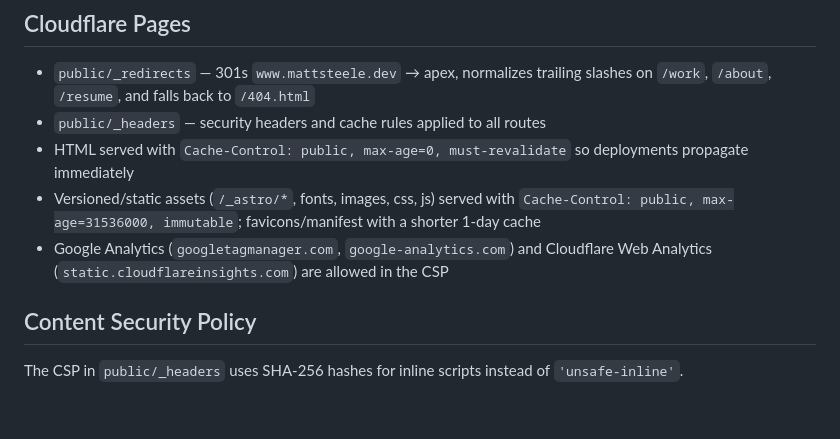
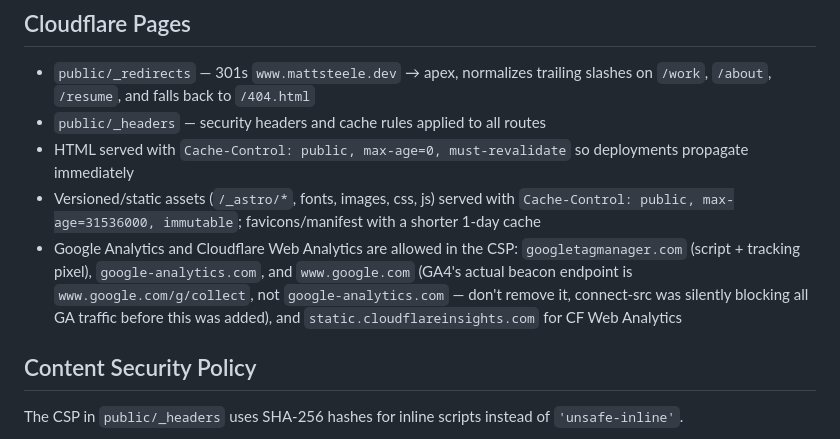
Before and after one commit to mattsteele/mattsteele, a Markdown page: CLAUDE.md, the part around the change. Rendered like a GitHub page; blank space fills up the shorter version.

Commit message:
Document why www.google.com is in the CSP allowlist
Co-Authored-By: Claude Sonnet 5 <noreply@anthropic.com>

```diff
--- a/CLAUDE.md
+++ b/CLAUDE.md
@@ -68,7 +68,7 @@ public/
 - `public/_headers` — security headers and cache rules applied to all routes
 - HTML served with `Cache-Control: public, max-age=0, must-revalidate` so deployments propagate immediately
 - Versioned/static assets (`/_astro/*`, fonts, images, css, js) served with `Cache-Control: public, max-age=31536000, immutable`; favicons/manifest with a shorter 1-day cache
-- Google Analytics (`googletagmanager.com`, `google-analytics.com`) and Cloudflare Web Analytics (`static.cloudflareinsights.com`) are allowed in the CSP
+- Google Analytics and Cloudflare Web Analytics are allowed in the CSP: `googletagmanager.com` (script + tracking pixel), `google-analytics.com`, and `www.google.com` (GA4's actual beacon endpoint is `www.google.com/g/collect`, not `google-analytics.com` — don't remove it, connect-src was silently blocking all GA traffic before this was added), and `static.cloudflareinsights.com` for CF Web Analytics
 
 ## Content Security Policy
 
```
